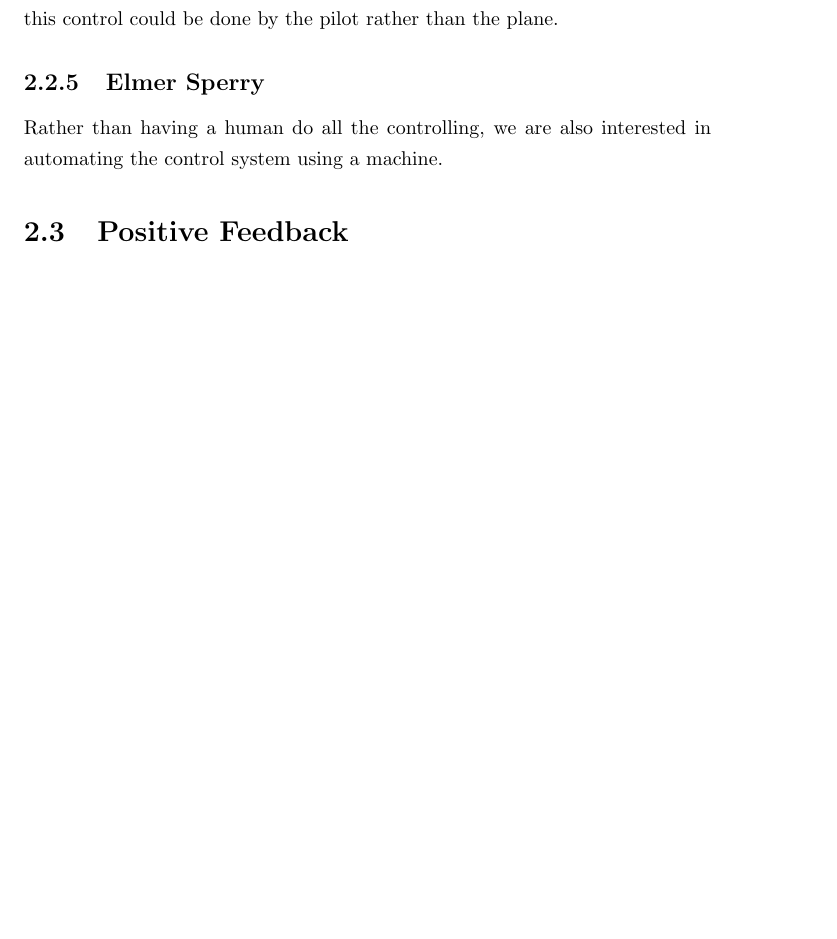
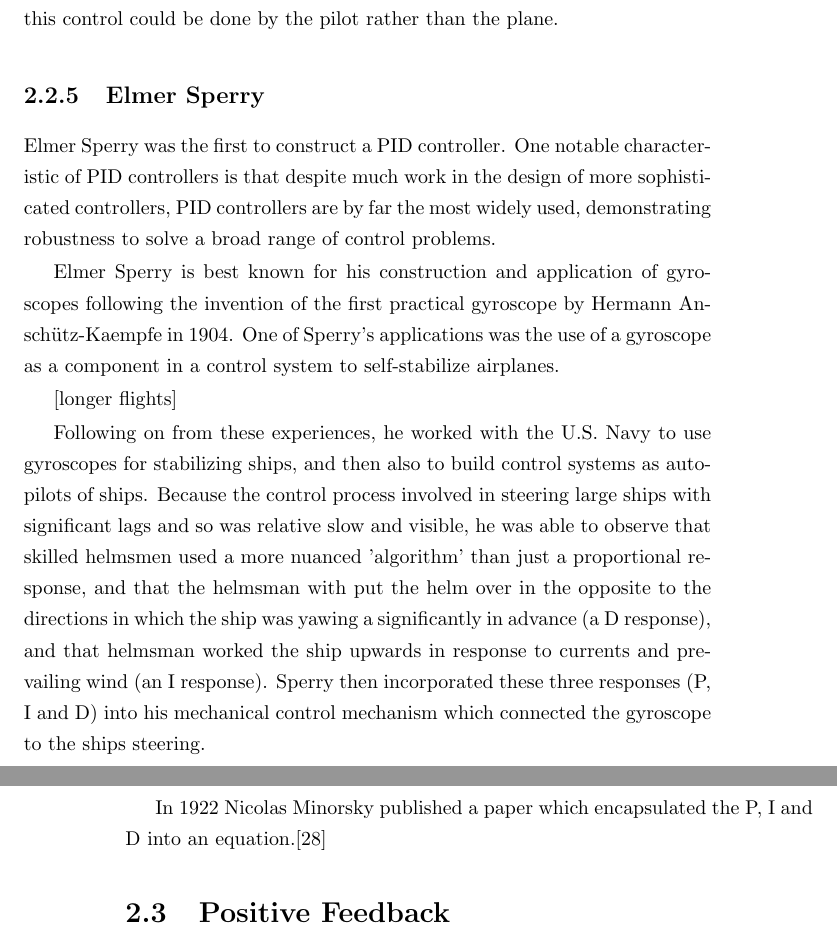
Before and after one commit to currency-engineering/paper, a LaTeX thesis (book.tex, which reads tex/02_dynamic_systems_and_control.tex): part of page 21 of 25 before the commit and two parts of pages 21 and 22 of 25 after it, the two joined at a grey line, cut so that both start at the same text, the shorter picture padded with empty space. Compiled offline with pdfLaTeX.

Commit message:
Add Sperry and Minorsky paragraphs.

```diff
--- a/tex/02_dynamic_systems_and_control.tex
+++ b/tex/02_dynamic_systems_and_control.tex
@@ -78,8 +80,30 @@ that this control could be done by the pilot rather than the plane.
 
 \subsection{Elmer Sperry}
 
-Rather than having a human do all the controlling, we are also interested in automating the control
-system using a machine.
+Elmer Sperry was the first to construct a PID controller. One notable characteristic of PID
+controllers is that despite much work in the design of more sophisticated controllers, PID
+controllers are by far the most widely used, demonstrating robustness to solve a broad range of
+control problems.
+
+Elmer Sperry is best known for his construction and application of gyroscopes following the
+invention of the first practical gyroscope by Hermann Anschütz-Kaempfe in 1904. One of Sperry's
+applications was the use of a gyroscope as a component in a control system to self-stabilize
+airplanes.
+
+[longer flights]
+
+Following on from these experiences, he worked with the U.S. Navy to use gyroscopes for stabilizing
+ships, and then also to build control systems as auto-pilots of ships. Because the control process
+involved in steering large ships with significant lags and so was relative slow and visible, he was
+able to observe that skilled helmsmen used a more nuanced 'algorithm' than just a proportional
+response, and that the helmsman with put the helm over in the opposite to the directions in which
+the ship was yawing a significantly in advance (a D response), and that helmsman worked the ship
+upwards in response to currents and prevailing wind (an I response). Sperry then incorporated these
+three responses (P, I and D) into his mechanical control mechanism which connected the gyroscope to
+the ships steering.
+
+In 1922 Nicolas Minorsky published a paper which encapsulated the P, I and D into an
+equation.\cite{minorsky1922}
 
 \section{Positive Feedback}
 
```
Also changed, not shown: tex/bibliography.tex (+8 -0 lines), tex/02_dynamic_systems_and_control.tex (2 more changed lines).
